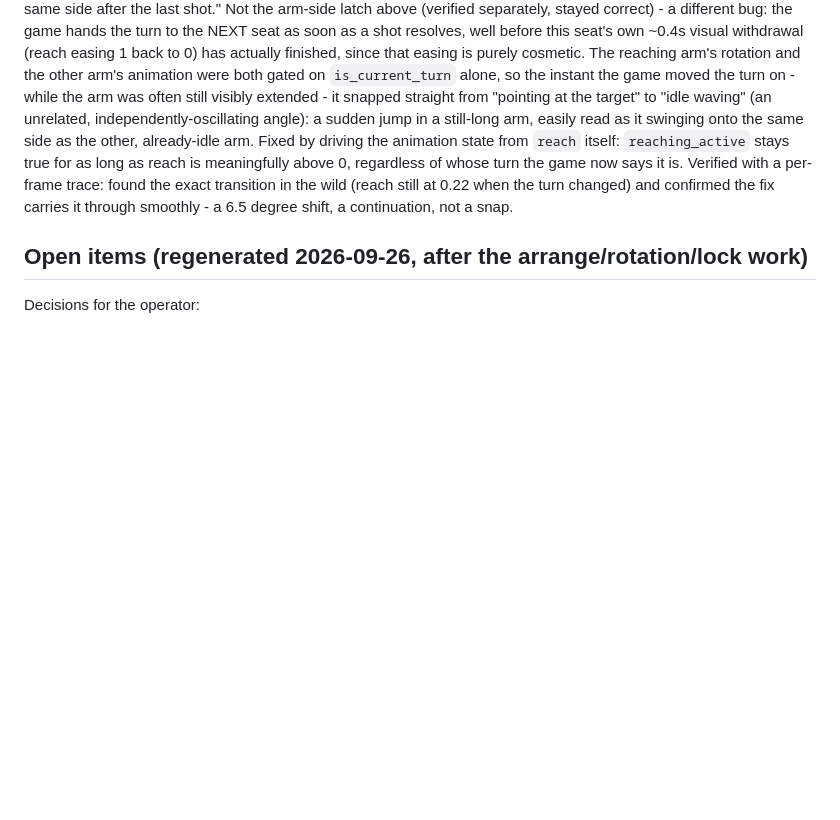
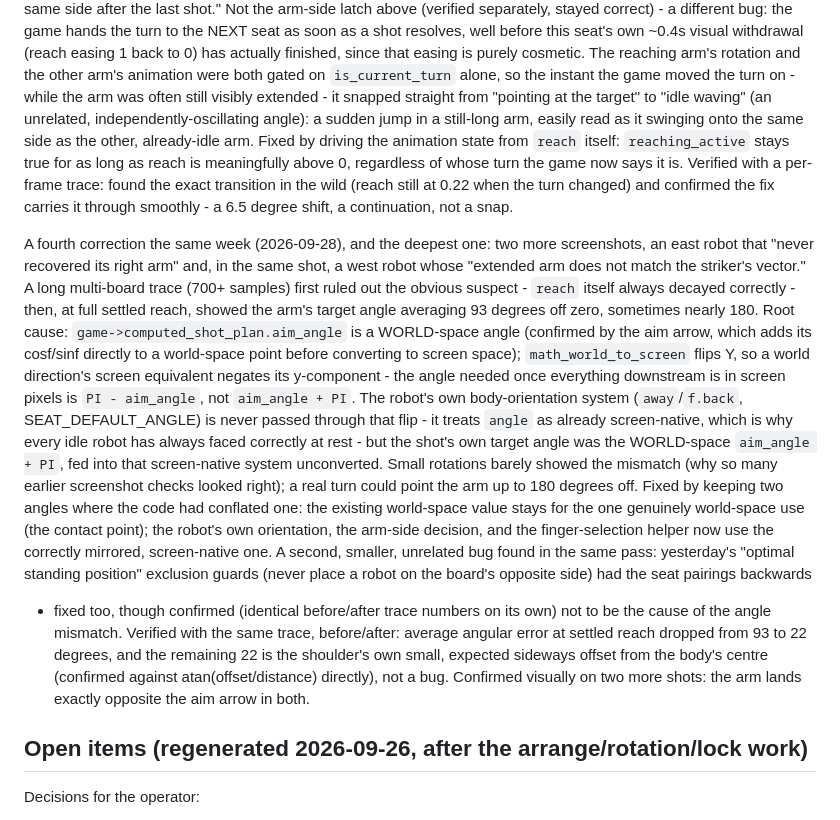
Before and after one commit to tuklusan/carrom-arena, a Markdown page: RESUME.md, the part around the change. Rendered like a GitHub page; blank space fills up the shorter version.

Commit message:
docs: RESUME.md - the world/screen angle-convention fix

```diff
--- a/RESUME.md
+++ b/RESUME.md
@@ -331,6 +331,28 @@ swinging onto the same side as the other, already-idle arm. Fixed by driving the
 it is. Verified with a per-frame trace: found the exact transition in the wild (reach still at 0.22 when the turn
 changed) and confirmed the fix carries it through smoothly - a 6.5 degree shift, a continuation, not a snap.
 
+A fourth correction the same week (2026-09-28), and the deepest one: two more screenshots, an east robot that "never
+recovered its right arm" and, in the same shot, a west robot whose "extended arm does not match the striker's vector."
+A long multi-board trace (700+ samples) first ruled out the obvious suspect - `reach` itself always decayed correctly -
+then, at full settled reach, showed the arm's target angle averaging 93 degrees off zero, sometimes nearly 180. Root
+cause: `game->computed_shot_plan.aim_angle` is a WORLD-space angle (confirmed by the aim arrow, which adds its
+cosf/sinf directly to a world-space point before converting to screen space); `math_world_to_screen` flips Y, so a
+world direction's screen equivalent negates its y-component - the angle needed once everything downstream is in screen
+pixels is `PI - aim_angle`, not `aim_angle + PI`. The robot's own body-orientation system (`away`/`f.back`,
+SEAT_DEFAULT_ANGLE) is never passed through that flip - it treats `angle` as already screen-native, which is why every
+idle robot has always faced correctly at rest - but the shot's own target angle was the WORLD-space `aim_angle + PI`,
+fed into that screen-native system unconverted. Small rotations barely showed the mismatch (why so many earlier
+screenshot checks looked right); a real turn could point the arm up to 180 degrees off. Fixed by keeping two angles
+where the code had conflated one: the existing world-space value stays for the one genuinely world-space use (the
+contact point); the robot's own orientation, the arm-side decision, and the finger-selection helper now use the
+correctly mirrored, screen-native one. A second, smaller, unrelated bug found in the same pass: yesterday's "optimal
+standing position" exclusion guards (never place a robot on the board's opposite side) had the seat pairings backwards
+- fixed too, though confirmed (identical before/after trace numbers on its own) not to be the cause of the angle
+mismatch. Verified with the same trace, before/after: average angular error at settled reach dropped from 93 to 22
+degrees, and the remaining 22 is the shoulder's own small, expected sideways offset from the body's centre (confirmed
+against atan(offset/distance) directly), not a bug. Confirmed visually on two more shots: the arm lands exactly
+opposite the aim arrow in both.
+
 ## Open items (regenerated 2026-09-26, after the arrange/rotation/lock work)
 Decisions for the operator:
 - Should the ICF GAME score (which decides G) be reattributed by physical pair the same way B and P now are (see the compliance
```
